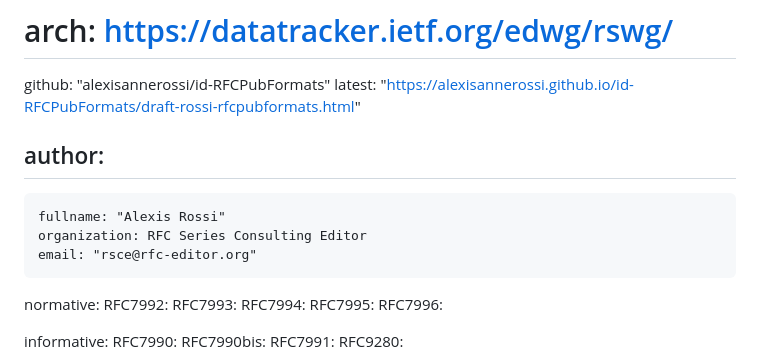
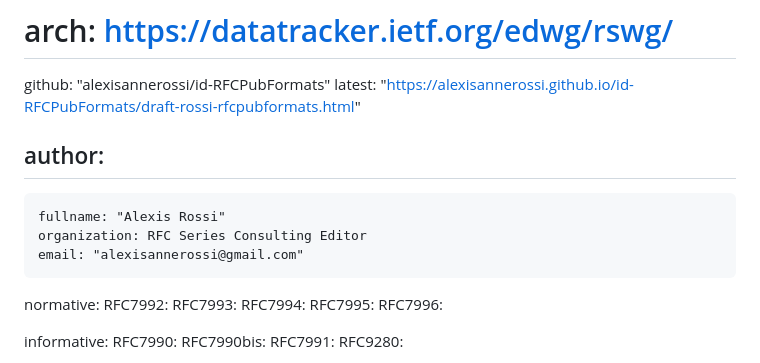
Before and after one commit to alexisannerossi/id-RFCPubFormats, a Markdown page: draft-rossi-rfcpubformats.md, the part around the change. GitHub-like rendering.

Commit message:
Update draft-rossi-rfcpubformats.md
change email to match datatracker

```diff
--- a/draft-rossi-rfcpubformats.md
+++ b/draft-rossi-rfcpubformats.md
@@ -27,7 +27,7 @@ author:
  -
     fullname: "Alexis Rossi"
     organization: RFC Series Consulting Editor
-    email: "rsce@rfc-editor.org"
+    email: "alexisannerossi@gmail.com"
 
 normative:
 RFC7992:
```
